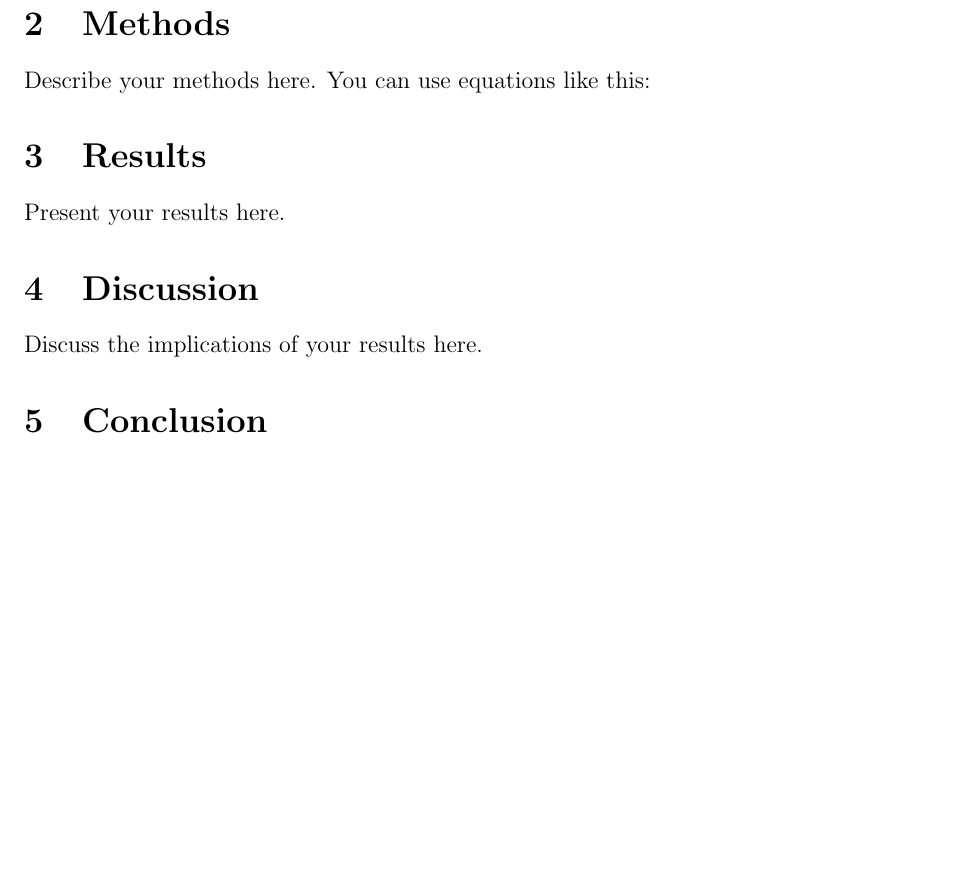
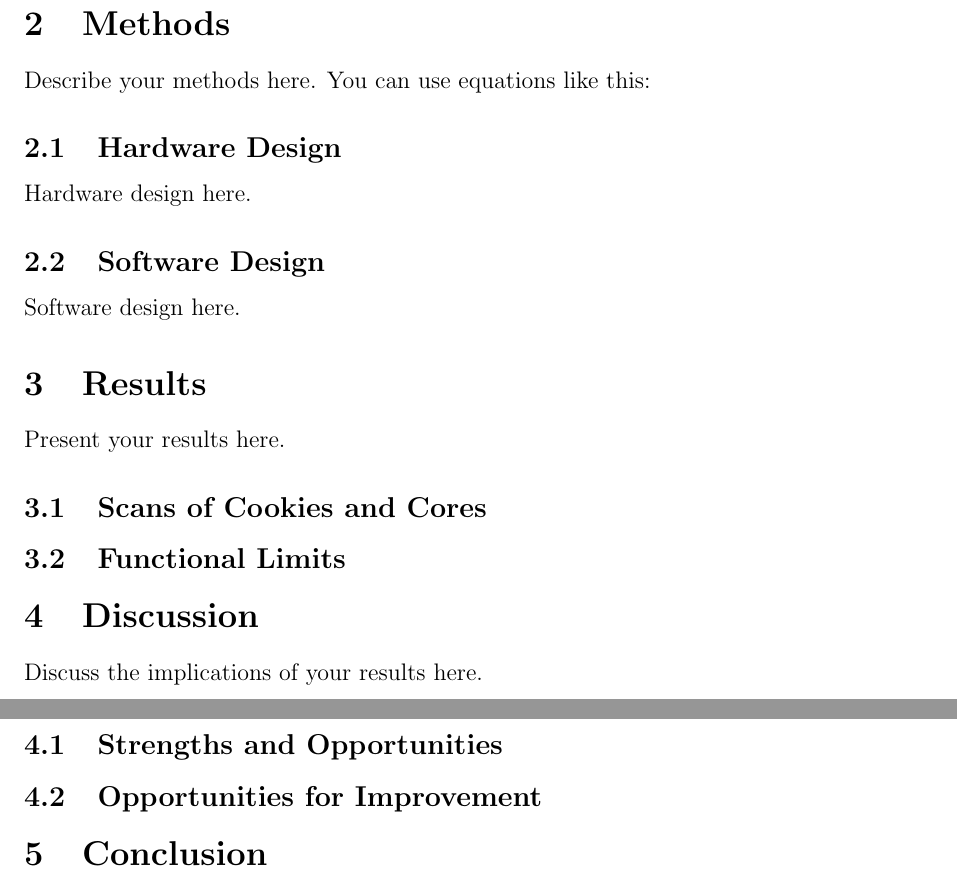
Before and after one commit to temporalecologylab/TreeRings, a LaTeX paper (docs/writing/paper.tex): part of the page before the commit and two parts of pages 1 and 2 of 2 after it, the two joined at a grey line, cut so that both start at the same text, the shorter picture padded with empty space. Compiled offline with pdfLaTeX.

Commit message:
Adding paper boilerplate

```diff
--- a/docs/writing/paper.tex
+++ b/docs/writing/paper.tex
@@ -31,11 +31,25 @@ This is the introduction section where you introduce the topic and cite some pap
 \section{Methods}
 Describe your methods here. You can use equations like this:
 
+\subsection{Hardware Design}
+Hardware design here.
+
+\subsection{Software Design}
+Software design here.
+
 \section{Results}
 Present your results here.
 
+\subsection{Scans of Cookies and Cores}
+
+\subsection{Functional Limits}
+
 \section{Discussion}
 Discuss the implications of your results here.
+
+\subsection{Strengths and Opportunities}
+
+\subsection{Opportunities for Improvement}
 
 \section{Conclusion}
 Summarize your key findings here.
```
Also changed, not shown: docs/writing/outline.tex (+1 -1 lines), docs/writing/outline.pdf, docs/writing/paper.bbl (added), docs/writing/paper.pdf (added).
